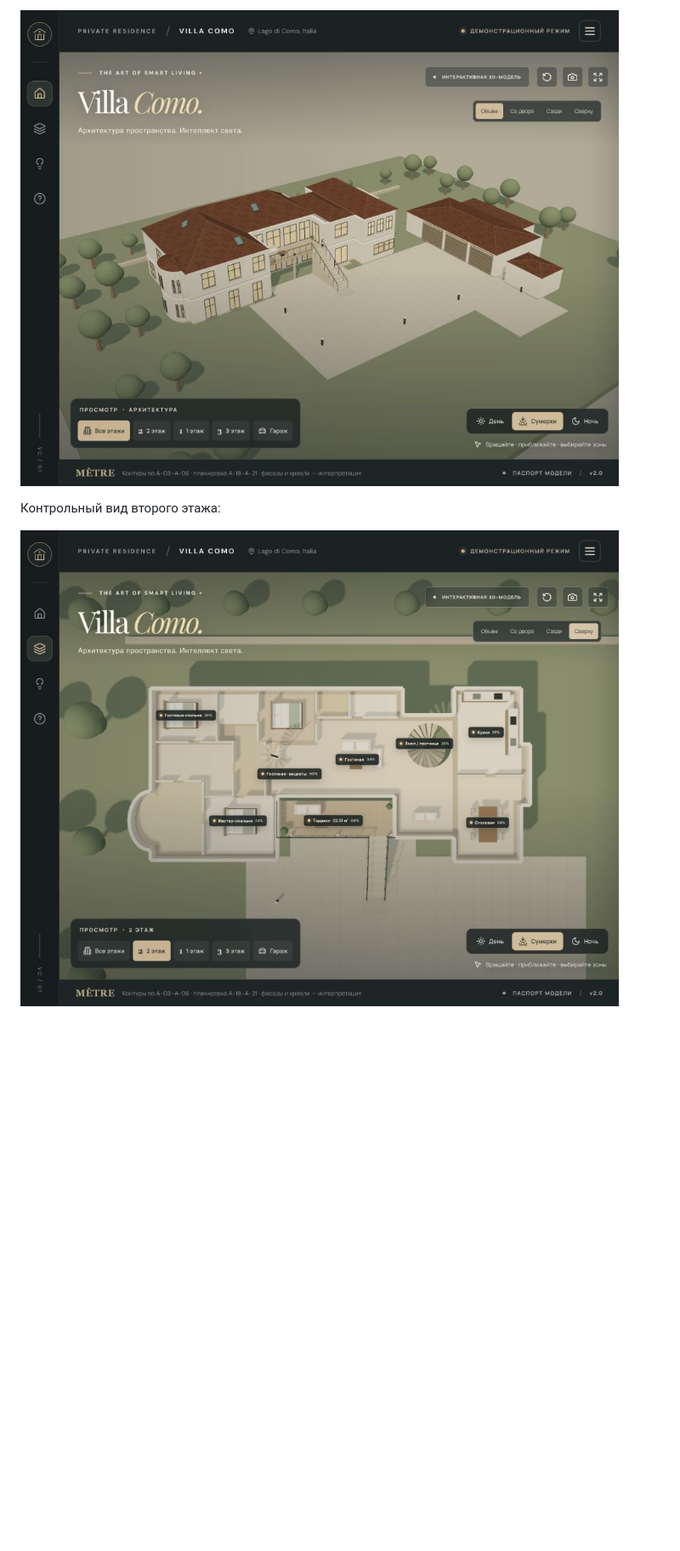
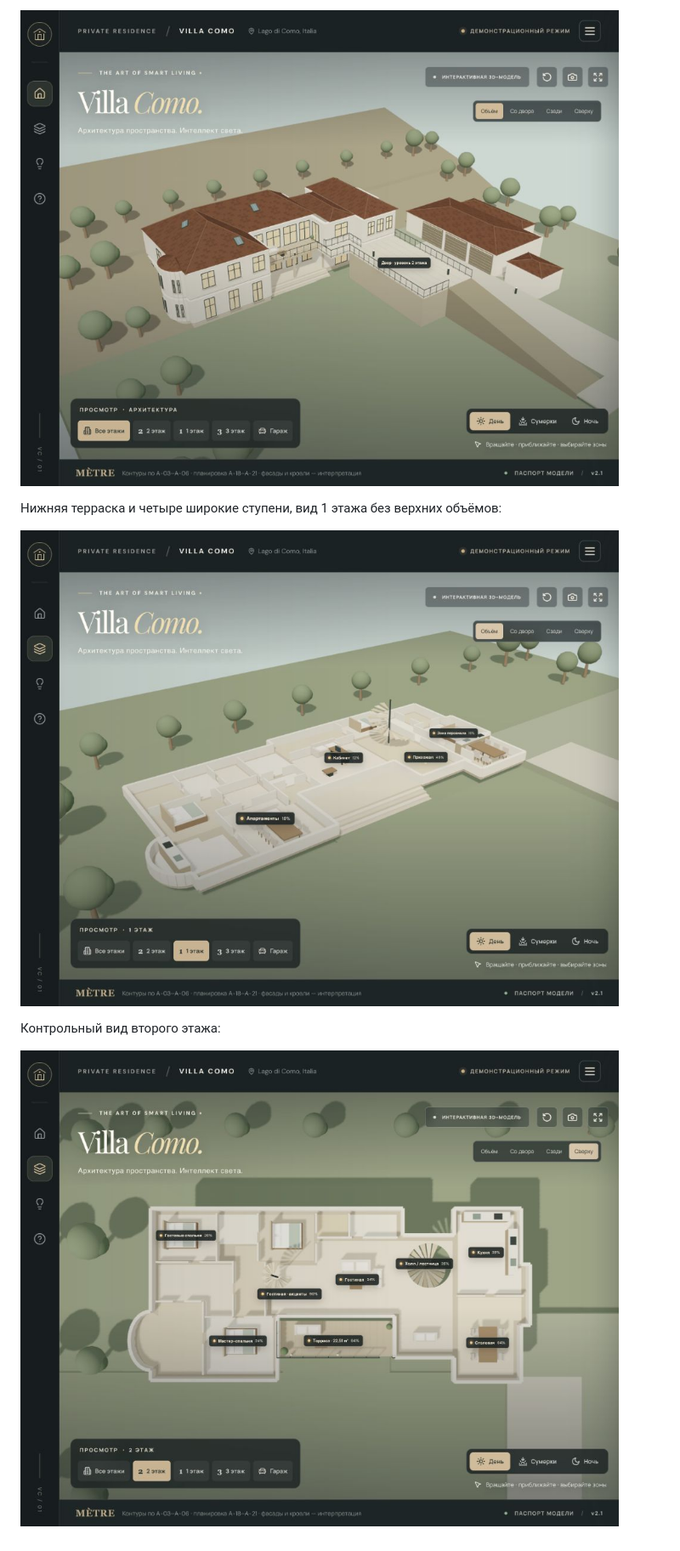
Before and after one commit to RadamirSS/Villa_como_v1, a Markdown page: docs/MODEL_AUDIT.md, the part around one of its changes. Shown at 85% size. Rendered like a GitHub page; pictures changed too: docs/images/villa-courtyard-v3.jpg (added), docs/images/villa-level-2-v3.jpg (added), docs/images/villa-study-terrace-v3.jpg (added); blank space fills up the shorter version.

Commit message:
fix: align terraces and courtyard with hillside levels

```diff
--- a/docs/MODEL_AUDIT.md
+++ b/docs/MODEL_AUDIT.md
@@ -65,6 +68,10 @@
 
-![Общий вид модели после сверки](images/villa-courtyard-v2.jpg)
+![Общий вид модели с уточнённым рельефом](images/villa-courtyard-v3.jpg)
+
+Нижняя терраска и четыре широкие ступени, вид 1 этажа без верхних объёмов:
+
+![Нижняя терраска кабинета](images/villa-study-terrace-v3.jpg)
 
 Контрольный вид второго этажа:
 
-![Второй этаж, терраса и лестничные проёмы](images/villa-level-2-v2.jpg)
+![Второй этаж без наружной лестницы к террасе](images/villa-level-2-v3.jpg)
```
Also changed, not shown: other parts of docs/MODEL_AUDIT.md (+10 -7 lines), README.md (+1 -1 lines), docs/DESIGN_BASIS.md (+3 -1 lines), 6 other files.
